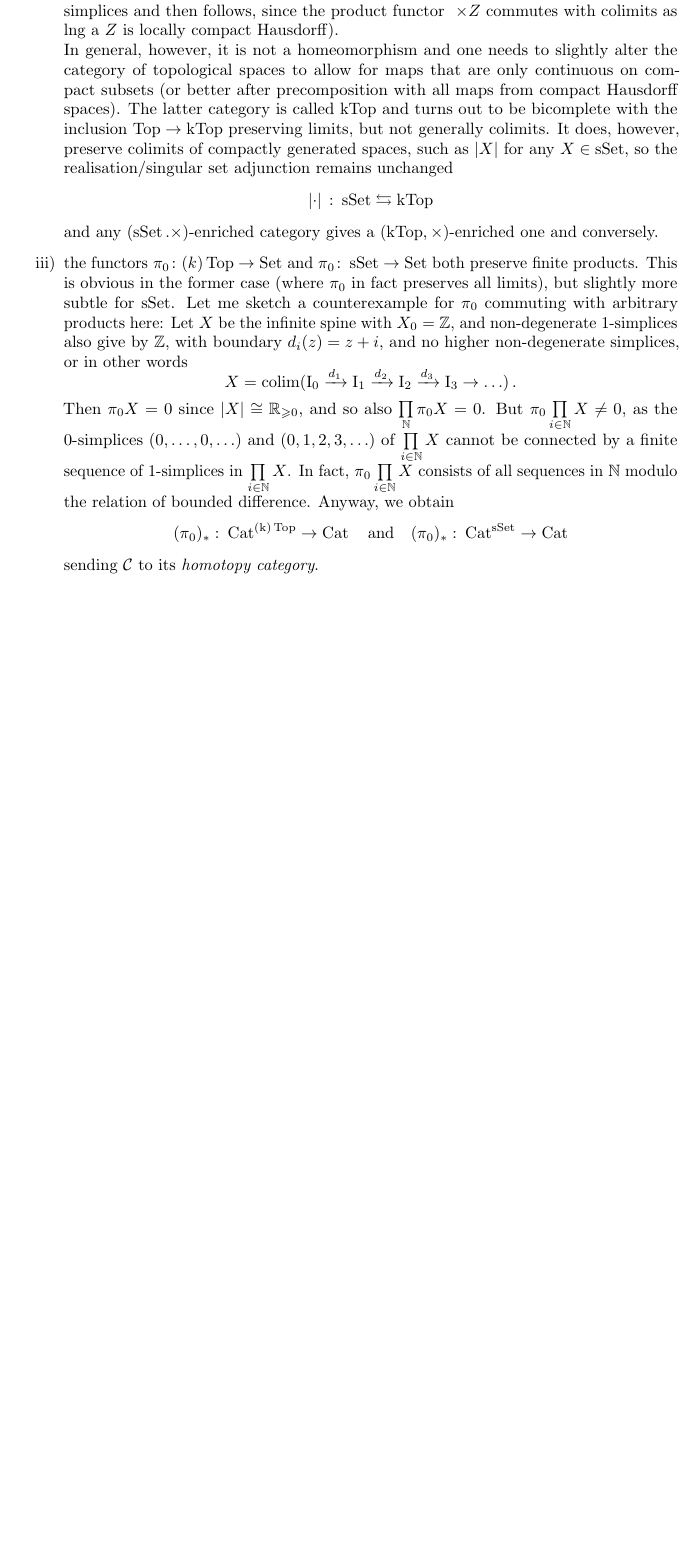
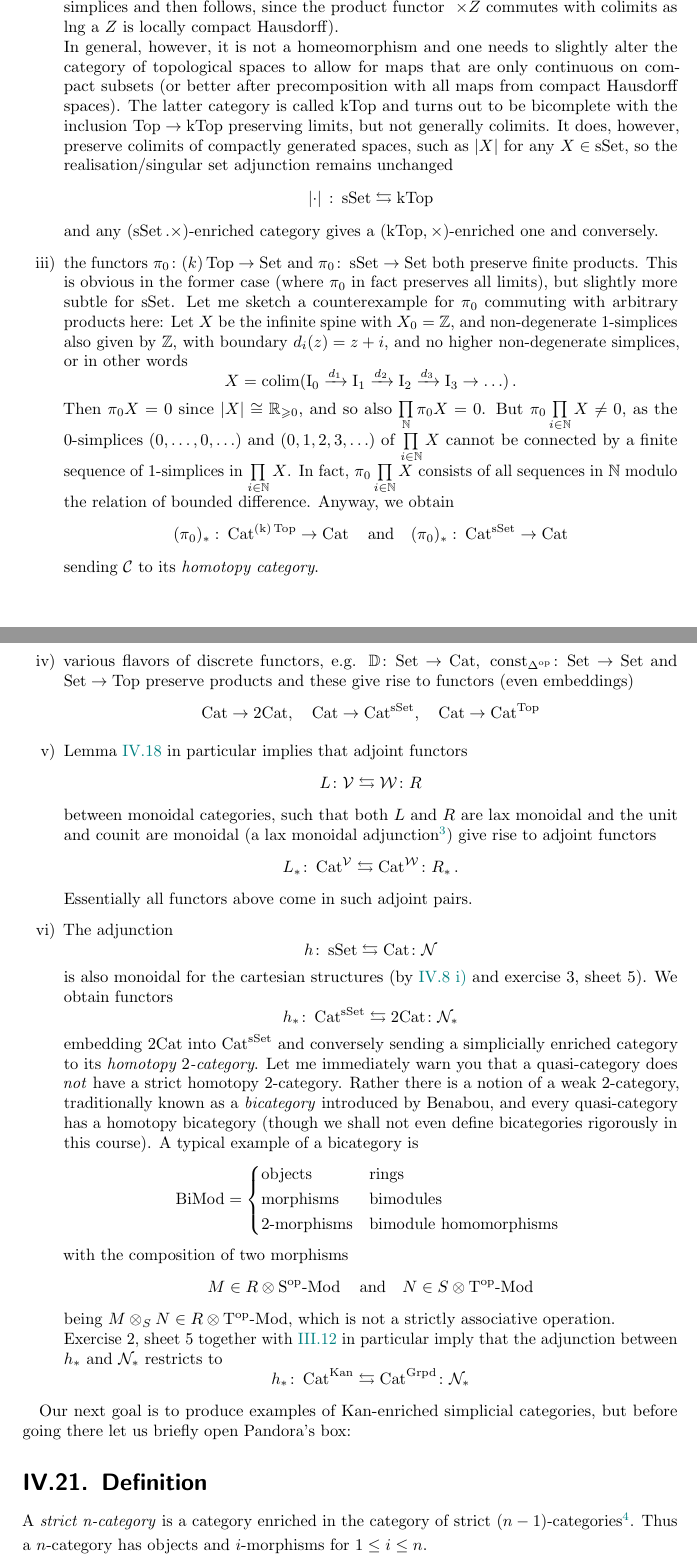
Before and after one commit to am813nt/higher-categories-i, a LaTeX thesis (main.tex, which reads chapterIV.tex, commands.tex): part of page 67 of 67 before the commit and two parts of pages 67 and 68 of 69 after it, the two joined at a grey line, cut so that both start at the same text, the shorter picture padded with empty space. Compiled offline with pdfLaTeX.

Commit message:
Chapter IV 22

```diff
--- a/chapterIV.tex
+++ b/chapterIV.tex
@@ -756,7 +756,7 @@ X \boxtimes Y \arrow[ru, Rightarrow, start anchor={[yshift=-0.5ex]north east}, e
                 \end{equation*}
                 and any $(\sSet. \times)$-enriched category gives a $(\kTop, \times)$-enriched one and conversely.
             \item
-                the functors $\pi_0 \colon (k)\Top \to \Set$ and $\pi_0 \colon \sSet \to \Set$ both preserve finite products. This is obvious in the former case (where $\pi_0$ in fact preserves all limits), but slightly more subtle for $\sSet$. Let me sketch a counterexample for $\pi_0$ commuting with arbitrary products here: Let $X$ be the infinite spine with $X_0 = \mathbb{Z}$, and non-degenerate $1$-simplices also give by $\mathbb{Z}$, with boundary $d_i(z) = z + i$, and no higher non-degenerate simplices, or in other words
+                the functors $\pi_0 \colon (k)\Top \to \Set$ and $\pi_0 \colon \sSet \to \Set$ both preserve finite products. This is obvious in the former case (where $\pi_0$ in fact preserves all limits), but slightly more subtle for $\sSet$. Let me sketch a counterexample for $\pi_0$ commuting with arbitrary products here: Let $X$ be the infinite spine with $X_0 = \mathbb{Z}$, and non-degenerate $1$-simplices also given by $\mathbb{Z}$, with boundary $d_i(z) = z + i$, and no higher non-degenerate simplices, or in other words
                 \begin{equation*}
                     X = \colim(\II_0 \xrightarrow{d_1} \II_1 \xrightarrow{d_2} \II_2 \xrightarrow{d_3} \II_3 \rightarrow \ldots) \,.
                 \end{equation*}
@@ -765,4 +765,54 @@ X \boxtimes Y \arrow[ru, Rightarrow, start anchor={[yshift=-0.5ex]north east}, e
                     (\pi_0)_{*} \,\colon \Cat^{\text{(k)}\Top} \to \Cat \quad \text{and} \quad (\pi_0)_{*} \,\colon \Cat^{\sSet} \to \Cat
                 \end{equation*}
                 sending $\Cc$ to its \emph{homotopy category}.
+            \item
+                various flavors of discrete functors, e.g. $\mathbb{D} \colon \Set \to \Cat, \; \const_{\Delta^{\op}} \colon \Set \to \Set$ and $\Set \to \Top$ preserve products and these give rise to functors (even embeddings)
+                \begin{equation*}
+                    \Cat \to \hCat{2}, \quad \Cat \to \Cat^{\sSet}, \quad \Cat \to \Cat^{\Top}
+                \end{equation*}
+            \item
+                Lemma \ref{chIV-18} in particular implies that adjoint functors
+                \begin{equation*}
+                    L \colon \Vv \leftrightarrows \Ww \colon R
+                \end{equation*}
+                between monoidal categories, such that both $L$ and $R$ are lax monoidal and the unit and counit are monoidal (a lax monoidal adjunction\footnotemark) give rise to adjoint functors
+                \begin{equation*}
+                    L_{*} \colon \Cat^{\Vv} \leftrightarrows \Cat^{\Ww} \colon R_{*} \,.
+                \end{equation*}
+                Essentially all functors above come in such adjoint pairs.
+            \item
+                The adjunction
+                \begin{equation*}
+                    h \colon \sSet \leftrightarrows \Cat \colon \Nn
+                \end{equation*}
+                is also monoidal for the cartesian structures (by \hyperref[chIV-8-i]{IV.8 i)} and exercise 3, sheet 5). We obtain functors
+                \begin{equation*}
+                    h_{*} \colon \Cat^{\sSet} \leftrightarrows \hCat{2} \colon \Nn_{*}
+                \end{equation*}
+                embedding $\hCat{2}$ into $\Cat^{\sSet}$ and conversely sending a simplicially enriched category to its \emph{homotopy $2$-category}. Let me immediately warn you that a quasi-category does \emph{not} have a strict homotopy $2$-category. Rather there is a notion of a weak $2$-category, traditionally known as a \emph{bicategory} introduced by Benabou, and every quasi-category has a homotopy bicategory (though we shall not even define bicategories rigorously in this course). A typical example of a bicategory is
+                \begin{equation*}
+                    \text{BiMod} =
+                    \begin{cases*}
+                        \text{objects}     & \text{rings} \\
+                        \text{morphisms}   & \text{bimodules} \\
+                        \text{2-morphisms} & \text{bimodule homomorphisms}
+                    \end{cases*}
+                \end{equation*}
+                with the composition of two morphisms
+                \begin{equation*}
+                    M \in R \otimes \Mod{S^{\op}} \quad \text{and} \quad N \in S \otimes \Mod{T^{\op}}
+                \end{equation*}
+                being $M \otimes_S N \in R \otimes \Mod{T^{\op}}$, which is not a strictly associative operation.\\
+                Exercise 2, sheet 5 together with \ref{chIII-12} in particular imply that the adjunction between $h_{*}$ and $\Nn_{*}$ restricts to
+                \begin{equation*}
+                    h_{*} \colon \Cat^{\Kan} \leftrightarrows \Cat^{\Grpd} \colon \Nn_{*}
+                \end{equation*}
         \end{enumerate}
+        \footnotetext{In fact, there's a notion of adjointness in any $2$-category; so the same works for $\Cat^{\Vv}_2 \leftrightarrows \Cat^{\Ww}_2$.}
+
+        Our next goal is to produce examples of Kan-enriched simplicial categories, but before going there let us briefly open Pandora's box:
+
+        \section{Definition}
+            A \emph{strict n-category} is a category enriched in the category of strict $(n-1)$-categories\footnote{Under cartesian product}.
+            \smallskip
+            Thus a $n$-category has objects and $i$-morphisms for $1 \leq i \leq n$.
--- a/commands.tex
+++ b/commands.tex
@@ -45,10 +45,12 @@
 \newcommand{\Ab}{\operatorname{Ab}}
 \newcommand{\Ord}{\operatorname{Ord}}
 \newcommand{\Cat}{\operatorname{Cat}}
+\newcommand{\hCat}[1]{\mathrm{#1Cat}}
 \newcommand{\sSet}{\operatorname{sSet}}
 \newcommand{\Ch}{\operatorname{Ch}}
 \newcommand{\An}{\operatorname{An}}
 \newcommand{\Kan}{\operatorname{Kan}}
+% can be replaced by \hCat
 \newcommand{\qCat}{\operatorname{qCat}}
 \newcommand{\MonCat}{\operatorname{MonCat}}
 \newcommand{\TwoCat}{\operatorname{2Cat}}
```
Also changed, not shown: chapterIII.tex (+1 -1 lines), chapterIV.tex (26 more changed lines).
